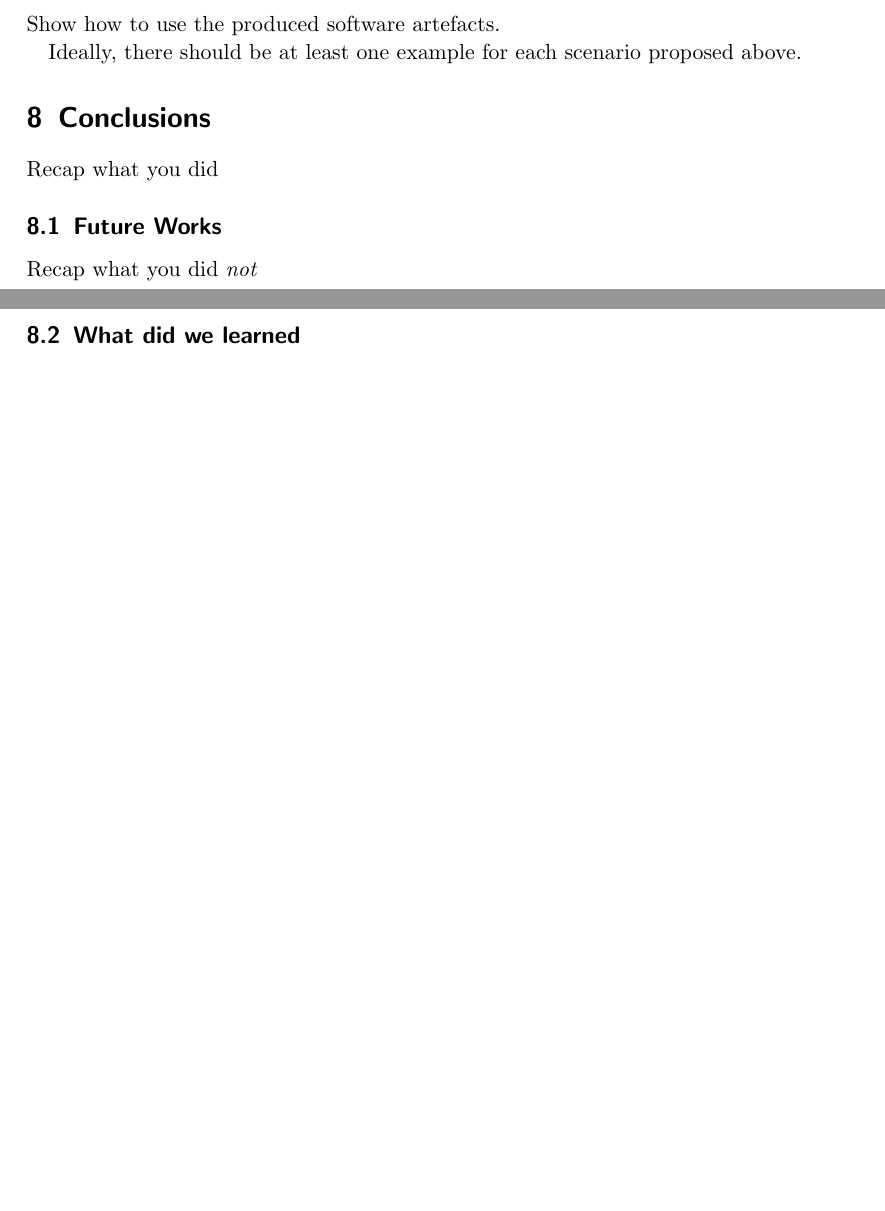
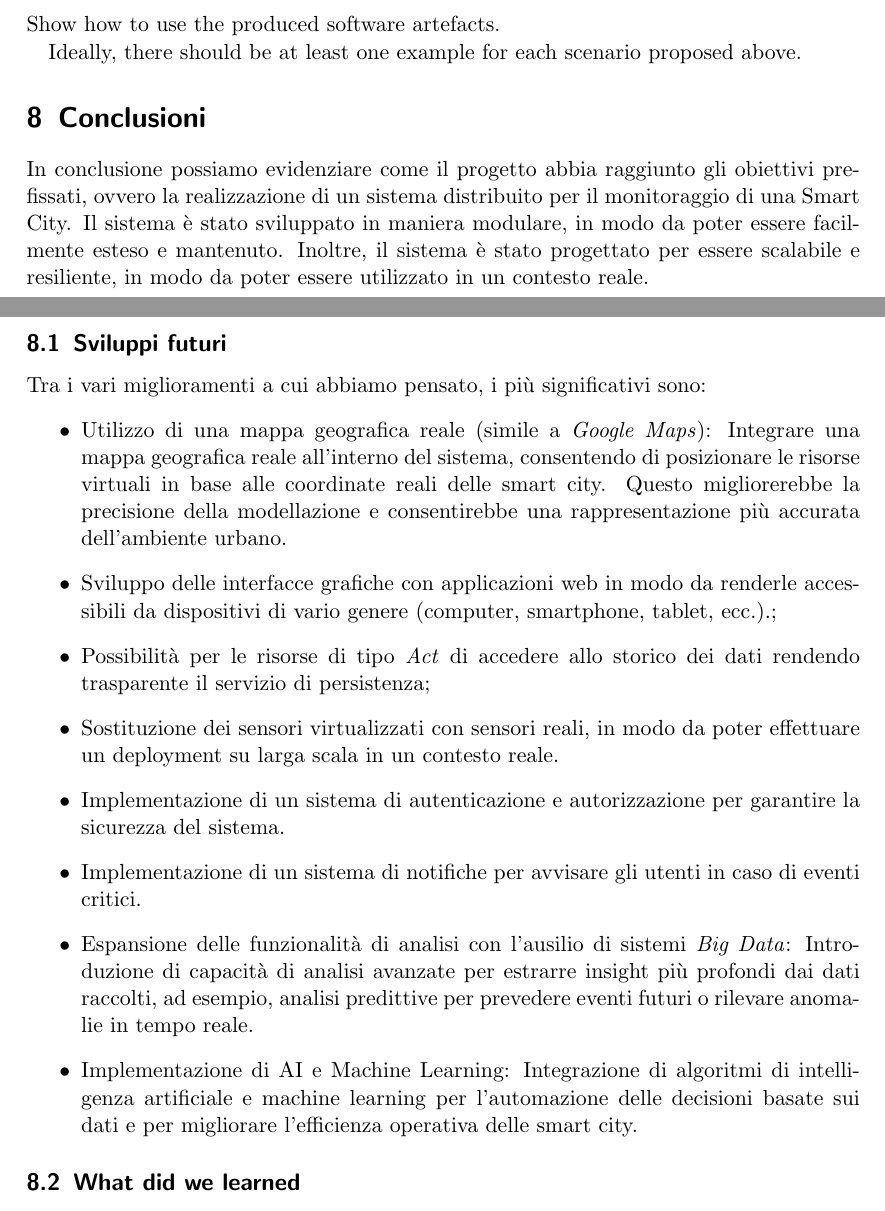
Before and after one commit to FilippoVissani/CityTwin-report, a LaTeX paper (distributed-systems/main.tex): two parts of pages 3 and 4 of 4 before the commit and two parts of pages 3 and 4 of 5 after it, joined at a grey line, cut so that both start at the same text, the shorter picture padded with empty space. Compiled offline with pdfLaTeX.

Commit message:
docs: add Conclusioni and Sviluppi futuri

```diff
--- a/distributed-systems/main.tex
+++ b/distributed-systems/main.tex
@@ -147,13 +147,25 @@ Show how to use the produced software artefacts.
 
 Ideally, there should be at least one example for each scenario proposed above.
 
-\section{Conclusions}
+\section{Conclusioni}
 
-Recap what you did
+%Recap what you did
+In conclusione possiamo evidenziare come il progetto abbia raggiunto gli obiettivi prefissati, ovvero la realizzazione di un sistema distribuito per il monitoraggio di una Smart City. Il sistema è stato sviluppato in maniera modulare, in modo da poter essere facilmente esteso e mantenuto. Inoltre, il sistema è stato progettato per essere scalabile e resiliente, in modo da poter essere utilizzato in un contesto reale.
 
-\subsection{Future Works}
+\subsection{Sviluppi futuri}
 
-Recap what you did \emph{not}
+%Recap what you did \emph{not}
+Tra i vari miglioramenti a cui abbiamo pensato, i più significativi sono:
+\begin{itemize}
+    \item Utilizzo di una mappa geografica reale (simile a \textit{Google Maps}): Integrare una mappa geografica reale all'interno del sistema, consentendo di posizionare le risorse virtuali in base alle coordinate reali delle smart city. Questo migliorerebbe la precisione della modellazione e consentirebbe una rappresentazione più accurata dell'ambiente urbano.
+    \item Sviluppo delle interfacce grafiche con applicazioni web in modo da renderle accessibili da dispositivi di vario genere (computer, smartphone, tablet, ecc.).;
+    \item Possibilità per le risorse di tipo \textit{Act} di accedere allo storico dei dati rendendo trasparente il servizio di persistenza;
+    \item Sostituzione dei sensori virtualizzati con sensori reali, in modo da poter effettuare un deployment su larga scala in un contesto reale.
+    \item Implementazione di un sistema di autenticazione e autorizzazione per garantire la sicurezza del sistema.
+    \item Implementazione di un sistema di notifiche per avvisare gli utenti in caso di eventi critici.
+    \item Espansione delle funzionalità di analisi con l'ausilio di sistemi \textit{Big Data}: Introduzione di capacità di analisi avanzate per estrarre insight più profondi dai dati raccolti, ad esempio, analisi predittive per prevedere eventi futuri o rilevare anomalie in tempo reale.
+    \item Implementazione di AI e Machine Learning: Integrazione di algoritmi di intelligenza artificiale e machine learning per l'automazione delle decisioni basate sui dati e per migliorare l'efficienza operativa delle smart city.
+\end{itemize}
 
 \subsection{What did we learned}
 
```
